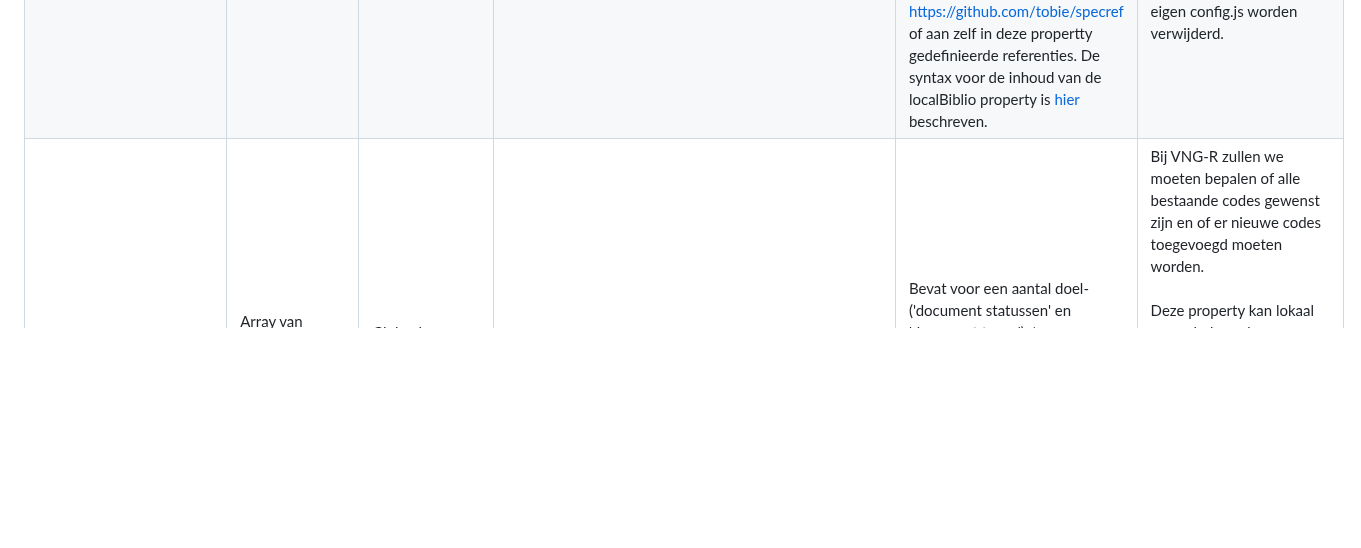
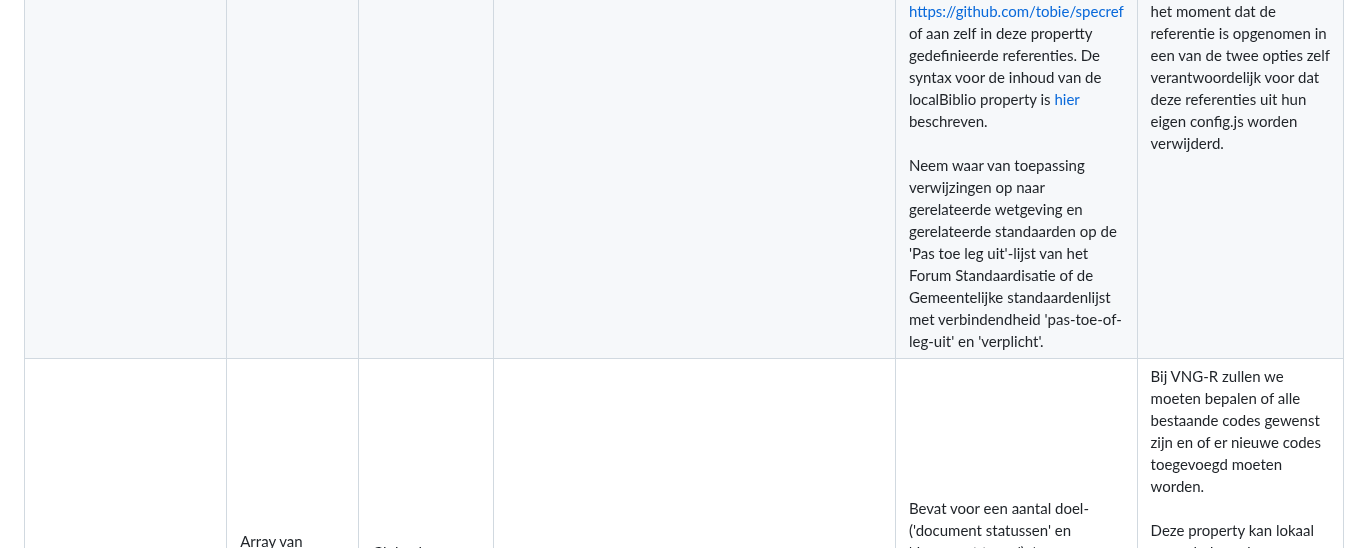
Before and after one commit to VNG-Realisatie/VNG-R-Respec-Template, a Markdown page: VNG-R-Assembling.md, the part around the change. Drawn GitHub-style; blank space fills up the shorter version.

```diff
--- a/VNG-R-Assembling.md
+++ b/VNG-R-Assembling.md
@@ -284,7 +284,9 @@ De meeste globaal gedefinieerd properties kunnen lokaal overruled worden zoals '
 				documentdeel dan komt deze in de subparagraaf 'Informatieve referenties' terecht.<br/><br/>
 				Gerefereerd kan worden aan specrefs die beschikbaar zijn in <a href="https://www.specref.org/">de SpecRef database</a> (zie ook
 				<a href="https://github.com/tobie/specref">https://github.com/tobie/specref</a> of aan zelf in deze propertty gedefinieerde referenties. De syntax voor de inhoud van de localBiblio
-				property is <a href="https://github.com/tobie/specref/blob/main/schemas/raw-reference.json">hier</a> beschreven.</td>
+				property is <a href="https://github.com/tobie/specref/blob/main/schemas/raw-reference.json">hier</a> beschreven.<br/><br/>
+				Neem waar van toepassing verwijzingen op naar gerelateerde wetgeving en gerelateerde standaarden op de 'Pas toe leg uit'-lijst van het Forum Standaardisatie of de Gemeentelijke
+				standaardenlijst met verbindendheid 'pas-toe-of-leg-uit' en 'verplicht'.</td>
 			<td>Deze property kan zowel lokaal als globaal geconfigureerd worden.<br/><br/>Voor referenties waarvan we verwachten dat deze vaker gebruikt gaan worden of waarvan inmiddels duidelijk
 				is dat deze vaker gebruikt worden dient een verzoek te worden gedaan deze op te nemen in de organisation-config.js of nog beter deze op te laten nemen in de
 				<a href="https://www.specref.org/">SpecRef database</a>. Sterker nog, het wordt zelfs aangemoedigd geen gebruik van deze property te maken. Beheerders van Respec repositories zijn
```
